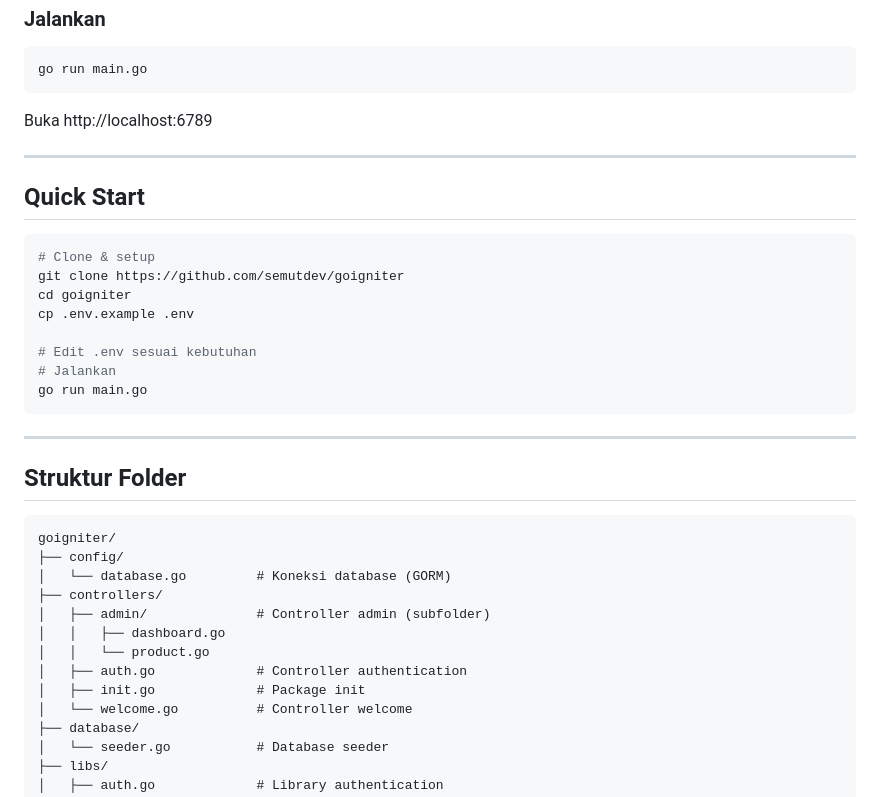
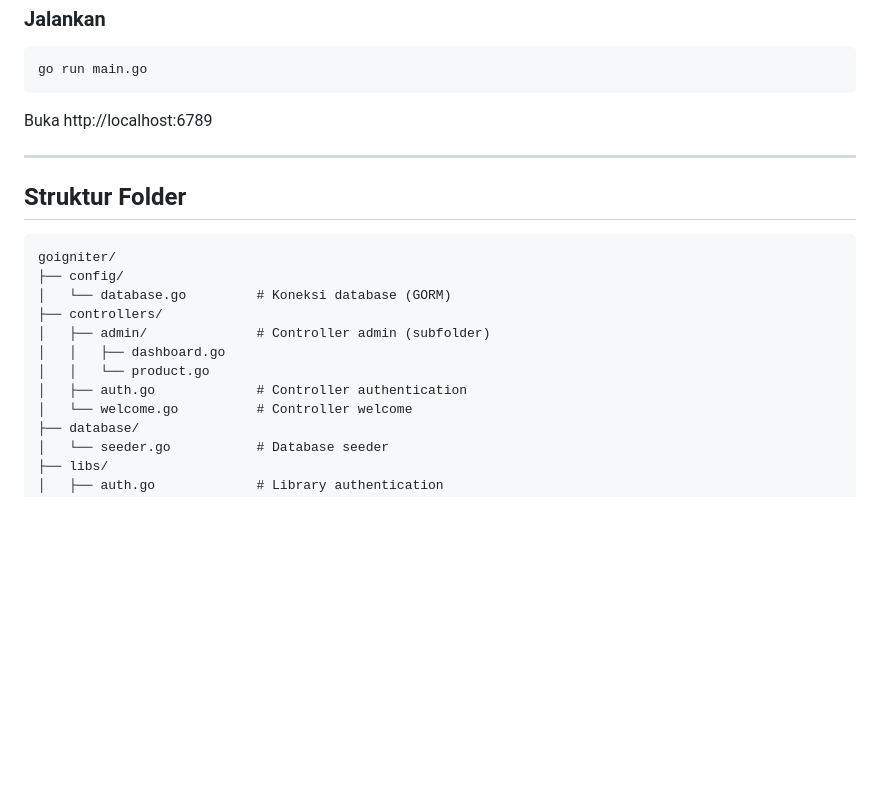
Before and after one commit to semutdev/goigniter, a Markdown page: README.md, the part around the change. Drawn GitHub-style; blank space fills up the shorter version.

````diff
--- a/README.md
+++ b/README.md
@@ -111,21 +111,6 @@ Buka http://localhost:6789
 
 ---
 
-## Quick Start
-
-```bash
-# Clone & setup
-git clone https://github.com/semutdev/goigniter
-cd goigniter
-cp .env.example .env
-
-# Edit .env sesuai kebutuhan
-# Jalankan
-go run main.go
-```
-
----
-
 ## Struktur Folder
 
 ```
@@ -137,7 +122,6 @@ goigniter/
 │   │   ├── dashboard.go
 │   │   └── product.go
 │   ├── auth.go             # Controller authentication
-│   ├── init.go             # Package init
 │   └── welcome.go          # Controller welcome
 ├── database/
 │   └── seeder.go           # Database seeder
````
